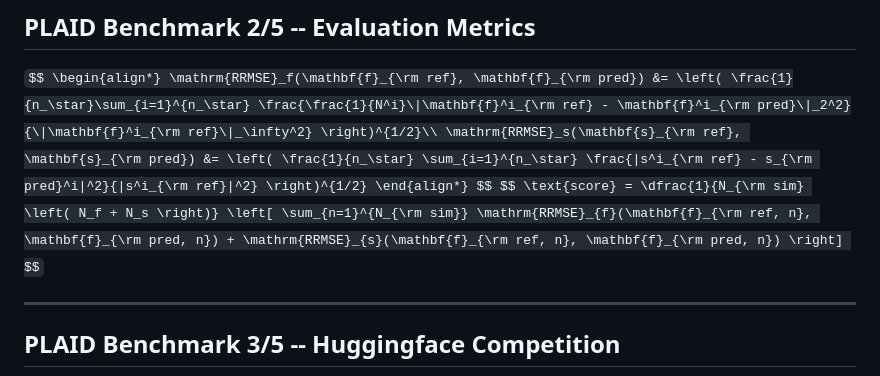
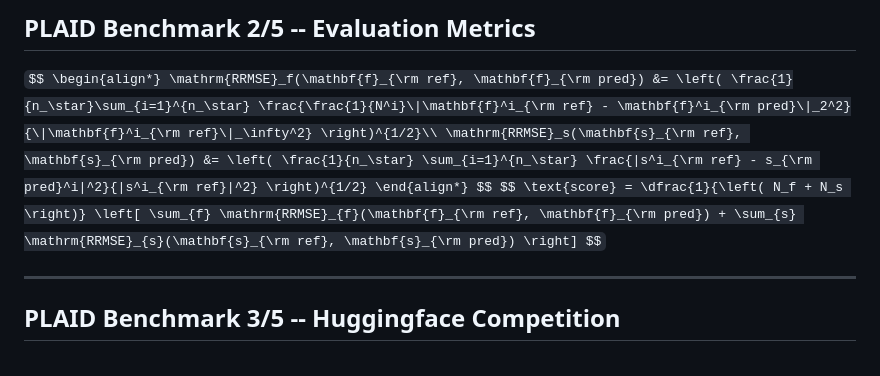
Before and after one commit to DaGrapix/master_thesis.github.io, a Markdown page: presentation.md, the part around the change. Drawn GitHub-style.

Commit message:
fixed score

```diff
--- a/presentation.md
+++ b/presentation.md
@@ -89,7 +89,7 @@ $$
 \end{align*}
 $$
 $$
-\text{score} = \dfrac{1}{N_{\rm sim} \left( N_f + N_s \right)} \left[ \sum_{n=1}^{N_{\rm sim}} \mathrm{RRMSE}_{f}(\mathbf{f}_{\rm ref, n}, \mathbf{f}_{\rm pred, n}) + \mathrm{RRMSE}_{s}(\mathbf{f}_{\rm ref, n}, \mathbf{f}_{\rm pred, n}) \right]
+\text{score} = \dfrac{1}{\left( N_f + N_s \right)} \left[ \sum_{f} \mathrm{RRMSE}_{f}(\mathbf{f}_{\rm ref}, \mathbf{f}_{\rm pred}) + \sum_{s} \mathrm{RRMSE}_{s}(\mathbf{s}_{\rm ref}, \mathbf{s}_{\rm pred}) \right]
 $$
 ``
 
```
